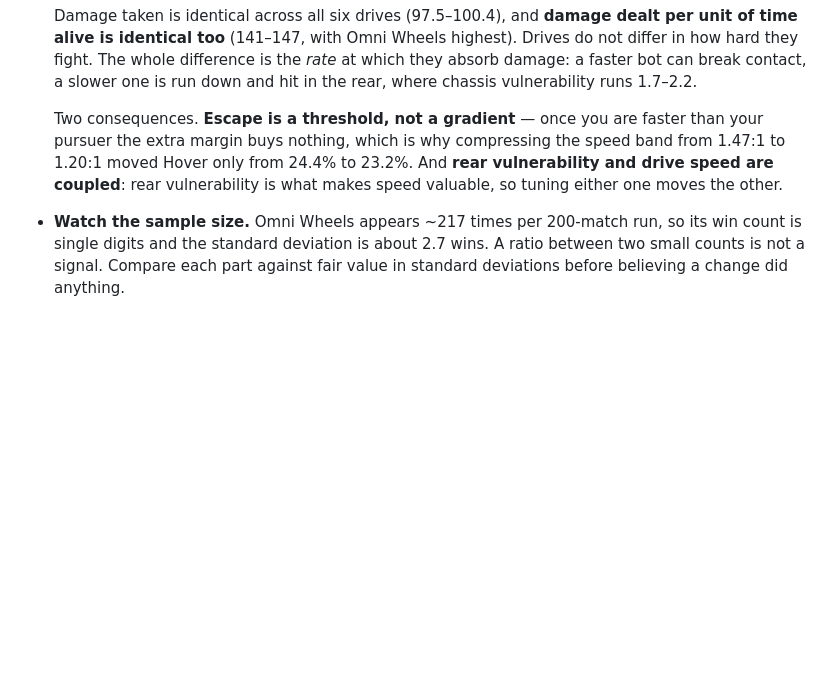
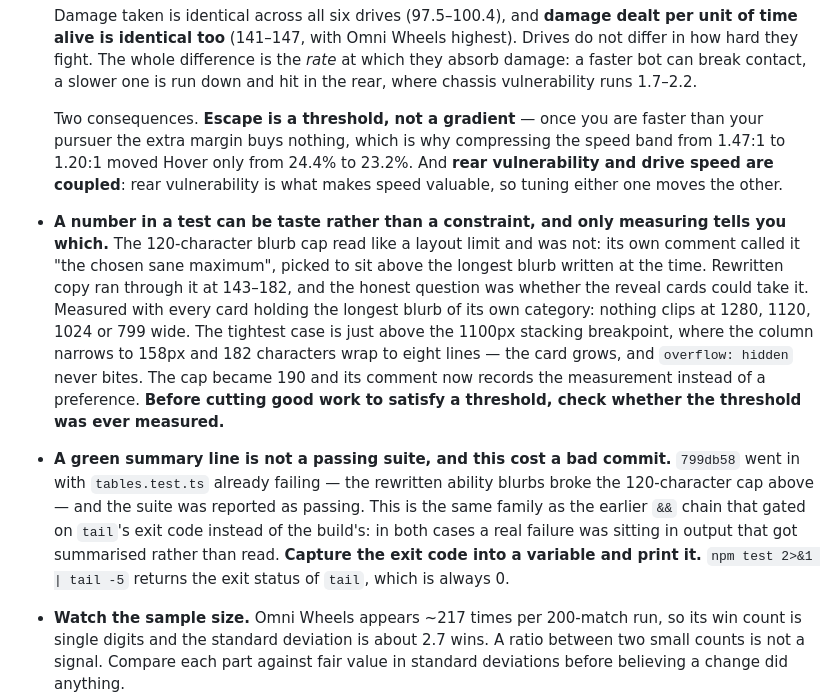
Before and after one commit to vindeezy/QuestDraftSelector, a Markdown page: docs/STATUS.md, the part around the change. Rendered like a GitHub page; blank space fills up the shorter version.

Commit message:
docs: record the two lessons from the blurb cap
A threshold in a test can encode taste rather than a constraint; measure before
trimming good work to fit it. And a summary line from a piped command is not a
passing suite — `npm test | tail -5` reports tail's exit code, which is how
799db58 was committed with a failing test.

Co-Authored-By: Claude Opus 5 <noreply@anthropic.com>

```diff
--- a/docs/STATUS.md
+++ b/docs/STATUS.md
@@ -224,6 +224,23 @@ Recorded because each one cost hours and none is obvious from the code.
   speed are coupled**: rear vulnerability is what makes speed valuable, so tuning either
   one moves the other.
 
+- **A number in a test can be taste rather than a constraint, and only measuring tells you
+  which.** The 120-character blurb cap read like a layout limit and was not: its own comment
+  called it "the chosen sane maximum", picked to sit above the longest blurb written at the
+  time. Rewritten copy ran through it at 143–182, and the honest question was whether the
+  reveal cards could take it. Measured with every card holding the longest blurb of its own
+  category: nothing clips at 1280, 1120, 1024 or 799 wide. The tightest case is just above
+  the 1100px stacking breakpoint, where the column narrows to 158px and 182 characters wrap
+  to eight lines — the card grows, and `overflow: hidden` never bites. The cap became 190
+  and its comment now records the measurement instead of a preference. **Before cutting good
+  work to satisfy a threshold, check whether the threshold was ever measured.**
+- **A green summary line is not a passing suite, and this cost a bad commit.** `799db58`
+  went in with `tables.test.ts` already failing — the rewritten ability blurbs broke the
+  120-character cap above — and the suite was reported as passing. This is the same family
+  as the earlier `&&` chain that gated on `tail`'s exit code instead of the build's: in both
+  cases a real failure was sitting in output that got summarised rather than read. **Capture
+  the exit code into a variable and print it.** `npm test 2>&1 | tail -5` returns the exit
+  status of `tail`, which is always 0.
 - **Watch the sample size.** Omni Wheels appears ~217 times per 200-match run, so its win
   count is single digits and the standard deviation is about 2.7 wins. A ratio between two
   small counts is not a signal. Compare each part against fair value in standard deviations
```
